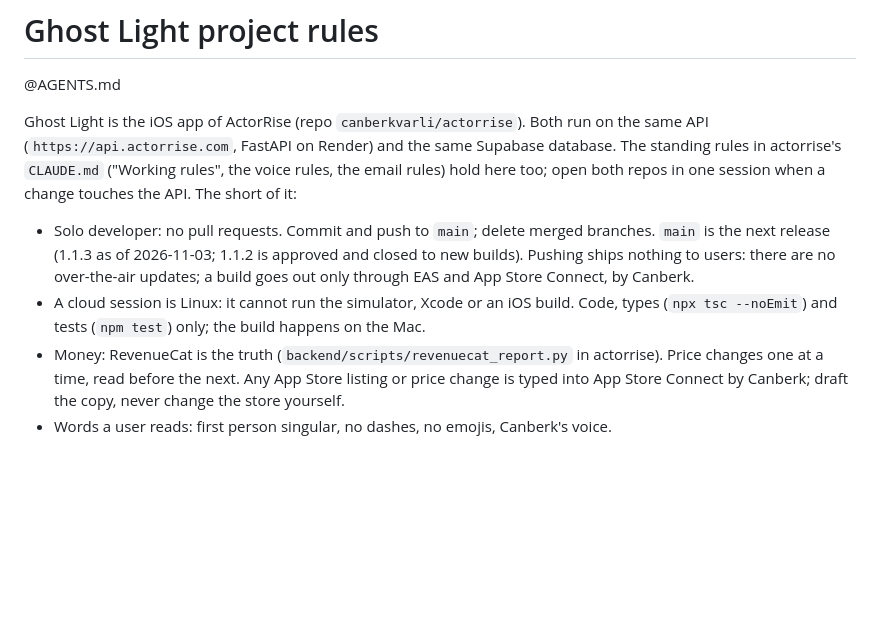
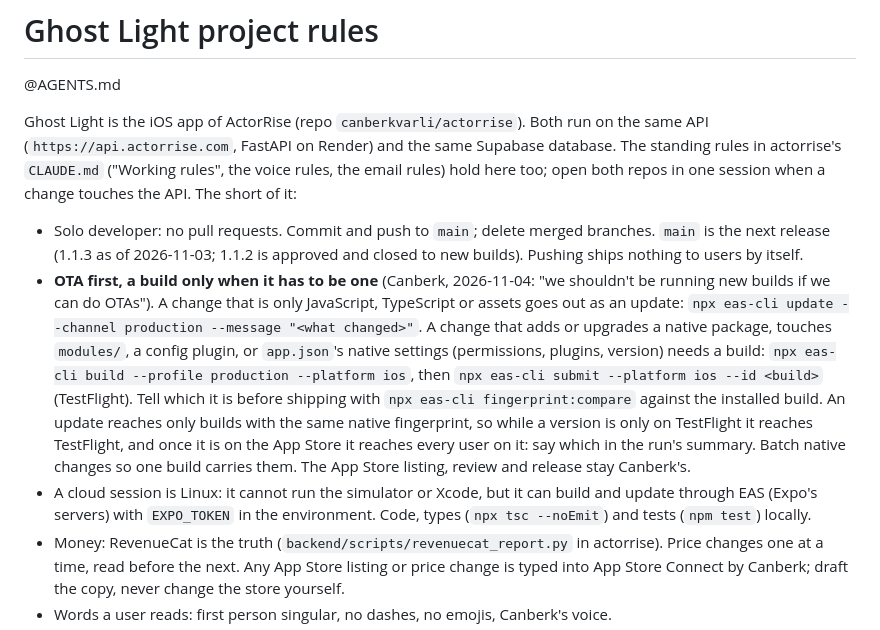
Before and after one commit to canberkvarli/ghostlight, a Markdown page: CLAUDE.md, the part around the change. Rendered like a GitHub page; blank space fills up the shorter version.

Commit message:
CLAUDE.md: OTA first, a build only for native changes (Canberk, 2026-11-04)
Co-Authored-By: Claude Opus 5.5 <noreply@anthropic.com>
Claude-Session: https://claude.ai/code/session_01EFXvs3qbbCNv12bcrMfVjj

```diff
--- a/CLAUDE.md
+++ b/CLAUDE.md
@@ -75,10 +75,21 @@ standing rules in actorrise's `CLAUDE.md` ("Working rules", the voice rules, the
 hold here too; open both repos in one session when a change touches the API. The short of it:
 
 - Solo developer: no pull requests. Commit and push to `main`; delete merged branches. `main`
-  is the next release (1.1.3 as of 2026-11-03; 1.1.2 is approved and closed to new builds). Pushing ships nothing to users: there are no
-  over-the-air updates; a build goes out only through EAS and App Store Connect, by Canberk.
-- A cloud session is Linux: it cannot run the simulator, Xcode or an iOS build. Code, types
-  (`npx tsc --noEmit`) and tests (`npm test`) only; the build happens on the Mac.
+  is the next release (1.1.3 as of 2026-11-03; 1.1.2 is approved and closed to new builds). Pushing ships nothing to users by itself.
+- **OTA first, a build only when it has to be one** (Canberk, 2026-11-04: "we shouldn't be running
+  new builds if we can do OTAs"). A change that is only JavaScript, TypeScript or assets goes out as
+  an update: `npx eas-cli update --channel production --message "<what changed>"`. A change that
+  adds or upgrades a native package, touches `modules/`, a config plugin, or `app.json`'s native
+  settings (permissions, plugins, version) needs a build: `npx eas-cli build --profile production
+  --platform ios`, then `npx eas-cli submit --platform ios --id <build>` (TestFlight). Tell which
+  it is before shipping with `npx eas-cli fingerprint:compare` against the installed build. An
+  update reaches only builds with the same native fingerprint, so while a version is only on
+  TestFlight it reaches TestFlight, and once it is on the App Store it reaches every user on it:
+  say which in the run's summary. Batch native changes so one build carries them. The App Store
+  listing, review and release stay Canberk's.
+- A cloud session is Linux: it cannot run the simulator or Xcode, but it can build and update
+  through EAS (Expo's servers) with `EXPO_TOKEN` in the environment. Code, types (`npx tsc
+  --noEmit`) and tests (`npm test`) locally.
 - Money: RevenueCat is the truth (`backend/scripts/revenuecat_report.py` in actorrise). Price
   changes one at a time, read before the next. Any App Store listing or price change is typed
   into App Store Connect by Canberk; draft the copy, never change the store yourself.
```
